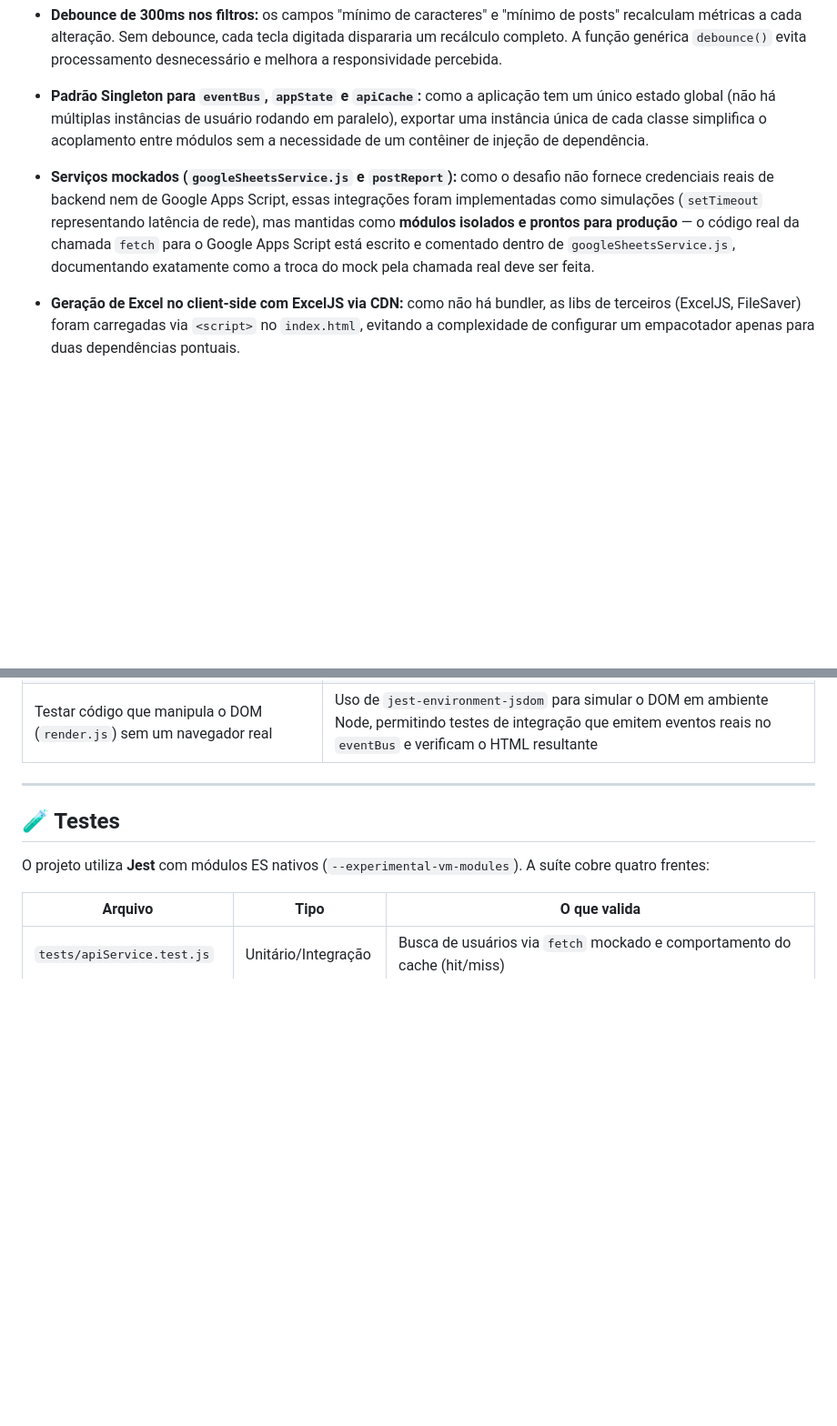
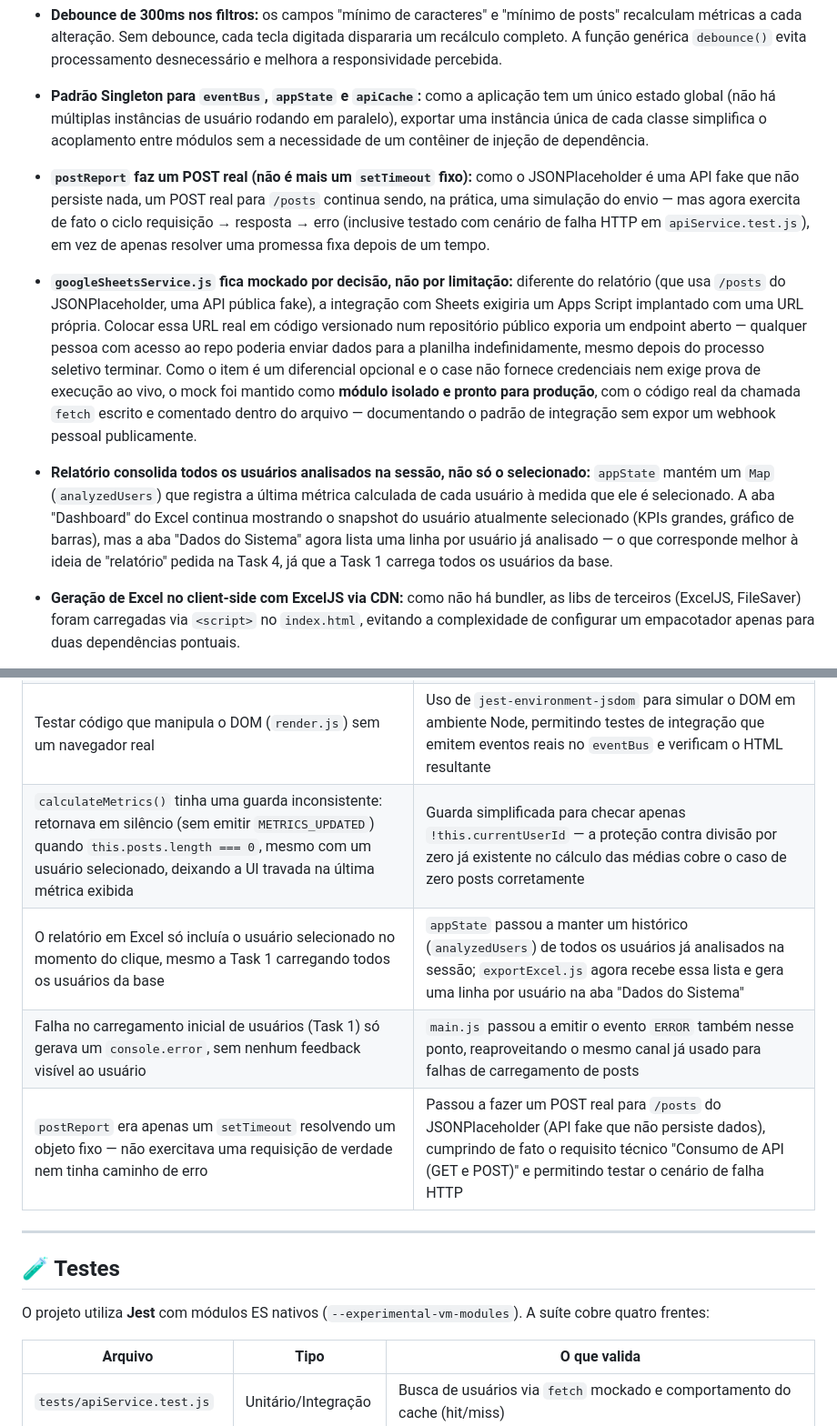
Before and after one commit to Marcus-luz/desafio-event-driven, a Markdown page: README.md, 2 parts joined by grey strips. Shown at 91% size. GitHub-like rendering; blank space fills up the shorter version.

```diff
--- a/README.md
+++ b/README.md
@@ -176,7 +179,11 @@ Não há bundler (Webpack/Vite) — o projeto roda com módulos ES nativos do na
 
 - **Padrão Singleton para `eventBus`, `appState` e `apiCache`:** como a aplicação tem um único estado global (não há múltiplas instâncias de usuário rodando em paralelo), exportar uma instância única de cada classe simplifica o acoplamento entre módulos sem a necessidade de um contêiner de injeção de dependência.
 
-- **Serviços mockados (`googleSheetsService.js` e `postReport`):** como o desafio não fornece credenciais reais de backend nem de Google Apps Script, essas integrações foram implementadas como simulações (`setTimeout` representando latência de rede), mas mantidas como **módulos isolados e prontos para produção** — o código real da chamada `fetch` para o Google Apps Script está escrito e comentado dentro de `googleSheetsService.js`, documentando exatamente como a troca do mock pela chamada real deve ser feita.
+- **`postReport` faz um POST real (não é mais um `setTimeout` fixo):** como o JSONPlaceholder é uma API fake que não persiste nada, um POST real para `/posts` continua sendo, na prática, uma simulação do envio — mas agora exercita de fato o ciclo requisição → resposta → erro (inclusive testado com cenário de falha HTTP em `apiService.test.js`), em vez de apenas resolver uma promessa fixa depois de um tempo.
+
+- **`googleSheetsService.js` fica mockado por decisão, não por limitação:** diferente do relatório (que usa `/posts` do JSONPlaceholder, uma API pública fake), a integração com Sheets exigiria um Apps Script implantado com uma URL própria. Colocar essa URL real em código versionado num repositório público exporia um endpoint aberto — qualquer pessoa com acesso ao repo poderia enviar dados para a planilha indefinidamente, mesmo depois do processo seletivo terminar. Como o item é um diferencial opcional e o case não fornece credenciais nem exige prova de execução ao vivo, o mock foi mantido como **módulo isolado e pronto para produção**, com o código real da chamada `fetch` escrito e comentado dentro do arquivo — documentando o padrão de integração sem expor um webhook pessoal publicamente.
+
+- **Relatório consolida todos os usuários analisados na sessão, não só o selecionado:** `appState` mantém um `Map` (`analyzedUsers`) que registra a última métrica calculada de cada usuário à medida que ele é selecionado. A aba "Dashboard" do Excel continua mostrando o snapshot do usuário atualmente selecionado (KPIs grandes, gráfico de barras), mas a aba "Dados do Sistema" agora lista uma linha por usuário já analisado — o que corresponde melhor à ideia de "relatório" pedida na Task 4, já que a Task 1 carrega todos os usuários da base.
 
 - **Geração de Excel no client-side com ExcelJS via CDN:** como não há bundler, as libs de terceiros (ExcelJS, FileSaver) foram carregadas via `<script>` no `index.html`, evitando a complexidade de configurar um empacotador apenas para duas dependências pontuais.
 
@@ -199,6 +206,10 @@ Não há bundler (Webpack/Vite) — o projeto roda com módulos ES nativos do na
 | Múltiplas etapas assíncronas no botão "Gerar Relatório" deixavam o usuário sem noção do que estava acontecendo | Atualização textual do botão a cada etapa do processo, com bloqueio (`disabled`) durante a execução e restauração automática após 2,5s |
 | Risco de a aplicação travar a interface ao processar grandes volumes de posts | Validado via teste de performance dedicado, garantindo o processamento de 100.000 posts em menos de 50ms com a abordagem de `filter`/`forEach` usada em `calculateMetrics()` |
 | Testar código que manipula o DOM (`render.js`) sem um navegador real | Uso de `jest-environment-jsdom` para simular o DOM em ambiente Node, permitindo testes de integração que emitem eventos reais no `eventBus` e verificam o HTML resultante |
+| `calculateMetrics()` tinha uma guarda inconsistente: retornava em silêncio (sem emitir `METRICS_UPDATED`) quando `this.posts.length === 0`, mesmo com um usuário selecionado, deixando a UI travada na última métrica exibida | Guarda simplificada para checar apenas `!this.currentUserId` — a proteção contra divisão por zero já existente no cálculo das médias cobre o caso de zero posts corretamente |
+| O relatório em Excel só incluía o usuário selecionado no momento do clique, mesmo a Task 1 carregando todos os usuários da base | `appState` passou a manter um histórico (`analyzedUsers`) de todos os usuários já analisados na sessão; `exportExcel.js` agora recebe essa lista e gera uma linha por usuário na aba "Dados do Sistema" |
+| Falha no carregamento inicial de usuários (Task 1) só gerava um `console.error`, sem nenhum feedback visível ao usuário | `main.js` passou a emitir o evento `ERROR` também nesse ponto, reaproveitando o mesmo canal já usado para falhas de carregamento de posts |
+| `postReport` era apenas um `setTimeout` resolvendo um objeto fixo — não exercitava uma requisição de verdade nem tinha caminho de erro | Passou a fazer um POST real para `/posts` do JSONPlaceholder (API fake que não persiste dados), cumprindo de fato o requisito técnico "Consumo de API (GET e POST)" e permitindo testar o cenário de falha HTTP |
 
 ---
 
```
Also changed, not shown: other parts of README.md (+7 -4 lines).
